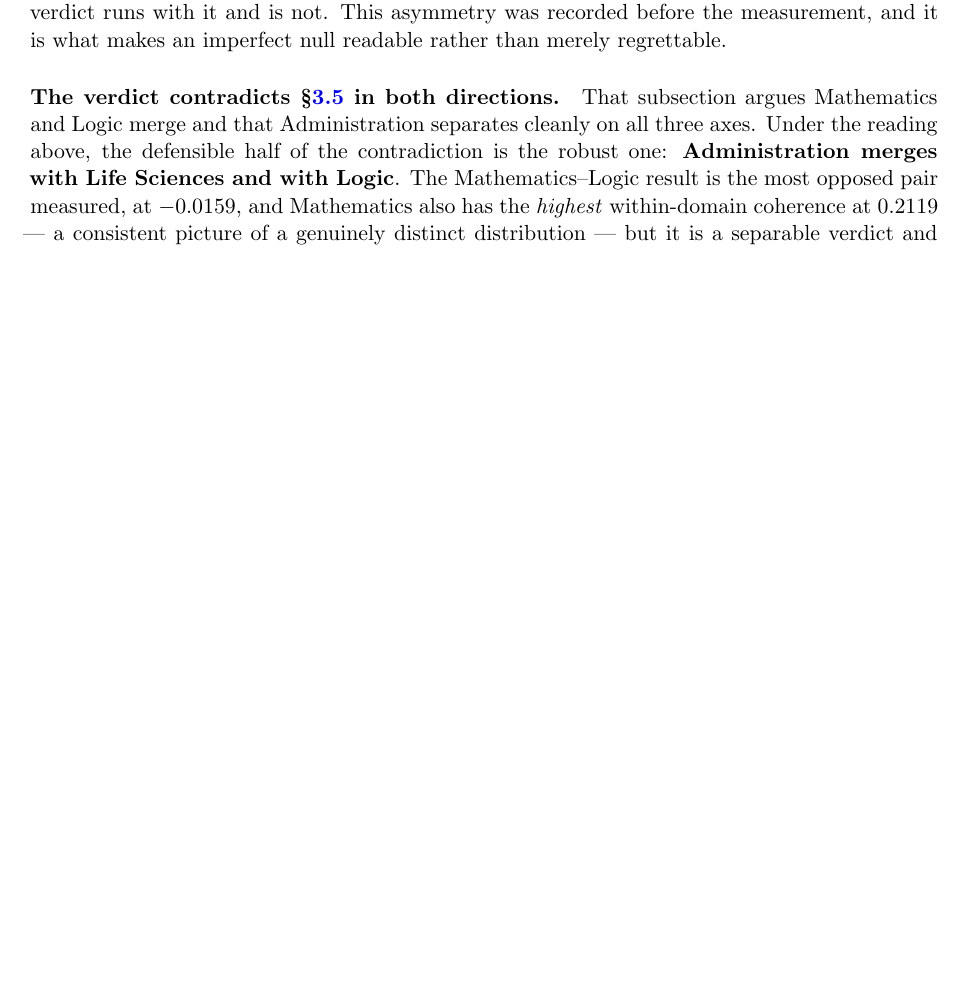
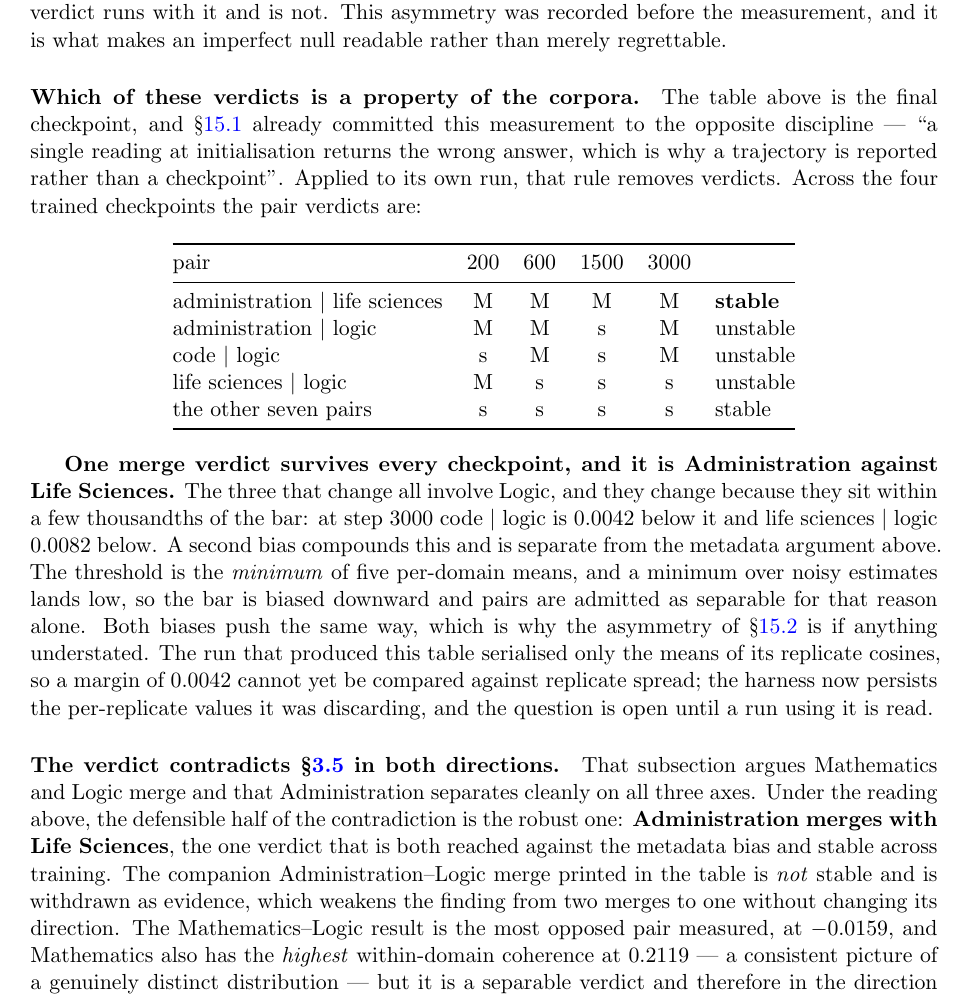
Before and after one commit to Wingie/psychohistory, a LaTeX paper (logos.tex): part of page 48 of 66, cut so that both start at the same text, the shorter picture padded with empty space. Compiled offline with pdfLaTeX.

Commit message:
Apply the paper's own trajectory rule to the five-domain run
sec:f11run committed this measurement to reporting a trajectory rather than a
checkpoint, on the grounds that a single reading returns the wrong answer.
sec:f11five was then reported from its final checkpoint alone. Applied to its
own run, the rule removes verdicts.

Across the four trained checkpoints only administration|life_sciences holds a
merge verdict at every one. administration|logic, code|logic and
life_sciences|logic all change verdict, and every unstable pair involves logic.
They change because they sit within a few thousandths of the bar: at step 3000
code|logic is 0.0042 under it.

So the companion administration|logic merge is withdrawn as evidence. The
finding weakens from two merges to one without changing direction --- the
surviving pair is a court opinion against a clinical paper, which is the pair
the consequence paragraph already rests on, so "Administration was never a
tower" stands on the stable verdict.

A second bias is recorded alongside the metadata one. The threshold is the
minimum of five per-domain means, and a minimum over noisy estimates lands low,
so the bar is biased downward and admits pairs as separable for that reason
alone. Both biases push toward over-separation, which strengthens the existing
asymmetry: merge verdicts are reached against the bias, separable verdicts run
with it.

The run serialised only the means of its replicate cosines, so a 0.0042 margin
cannot yet be compared against spread. The harness now persists the
per-replicate values it was discarding.

Compiles at 66 pages, 0 undefined references.

Co-Authored-By: Claudistrator <savetheplanet@agentosaurus.com>

```diff
--- a/logos.tex
+++ b/logos.tex
@@ -1002,7 +1002,25 @@ Complete separation is \emph{false}: two pairs sit above the weakest within-doma
 
 \paragraph{How to read it, decided before the run.} The null here is weaker than the source-tree null and its error has a known direction. The Pile's test shard carries no metadata beyond the component name, so there is nothing to group by and documents are dealt into buckets by content hash; one author's several papers can land on both sides, which inflates the within-domain cosine, lifts the threshold, and admits more pairs as separable. The bias therefore runs toward \textbf{over-separation}. A \textbf{merge} verdict was reached against it and is robust; a \textbf{separable} verdict runs with it and is not. This asymmetry was recorded before the measurement, and it is what makes an imperfect null readable rather than merely regrettable.
 
-\paragraph{The verdict contradicts \S\ref{sec:partition} in both directions.} That subsection argues Mathematics and Logic merge and that Administration separates cleanly on all three axes. Under the reading above, the defensible half of the contradiction is the robust one: \textbf{Administration merges with Life Sciences and with Logic}. The Mathematics--Logic result is the most opposed pair measured, at $-0.0159$, and Mathematics also has the \emph{highest} within-domain coherence at $0.2119$ --- a consistent picture of a genuinely distinct distribution --- but it is a separable verdict and therefore in the direction the bias favours, so we report it as unsupported for merging rather than as a refutation.
+\paragraph{Which of these verdicts is a property of the corpora.} The table above is the final checkpoint, and \S\ref{sec:f11run} already committed this measurement to the opposite discipline --- ``a single reading at initialisation returns the wrong answer, which is why a trajectory is reported rather than a checkpoint''. Applied to its own run, that rule removes verdicts. Across the four trained checkpoints the pair verdicts are:
+
+\begin{center}
+\begin{tabular}{@{}lcccc l@{}}
+\toprule
+pair & 200 & 600 & 1500 & 3000 & \\
+\midrule
+administration $\vert$ life sciences & M & M & M & M & \textbf{stable} \\
+administration $\vert$ logic         & M & M & s & M & unstable \\
+code $\vert$ logic                   & s & M & s & M & unstable \\
+life sciences $\vert$ logic          & M & s & s & s & unstable \\
+the other seven pairs                & s & s & s & s & stable \\
+\bottomrule
+\end{tabular}
+\end{center}
+
+\textbf{One merge verdict survives every checkpoint, and it is Administration against Life Sciences.} The three that change all involve Logic, and they change because they sit within a few thousandths of the bar: at step 3000 code $\vert$ logic is $0.0042$ below it and life sciences $\vert$ logic $0.0082$ below. A second bias compounds this and is separate from the metadata argument above. The threshold is the \emph{minimum} of five per-domain means, and a minimum over noisy estimates lands low, so the bar is biased downward and pairs are admitted as separable for that reason alone. Both biases push the same way, which is why the asymmetry of \S\ref{sec:f11five} is if anything understated. The run that produced this table serialised only the means of its replicate cosines, so a margin of $0.0042$ cannot yet be compared against replicate spread; the harness now persists the per-replicate values it was discarding, and the question is open until a run using it is read.
+
+\paragraph{The verdict contradicts \S\ref{sec:partition} in both directions.} That subsection argues Mathematics and Logic merge and that Administration separates cleanly on all three axes. Under the reading above, the defensible half of the contradiction is the robust one: \textbf{Administration merges with Life Sciences}, the one verdict that is both reached against the metadata bias and stable across training. The companion Administration--Logic merge printed in the table is \emph{not} stable and is withdrawn as evidence, which weakens the finding from two merges to one without changing its direction. The Mathematics--Logic result is the most opposed pair measured, at $-0.0159$, and Mathematics also has the \emph{highest} within-domain coherence at $0.2119$ --- a consistent picture of a genuinely distinct distribution --- but it is a separable verdict and therefore in the direction the bias favours, so we report it as unsupported for merging rather than as a refutation.
 
 \paragraph{The consequence: Administration was never a tower.} Administration is defined by what it is \textbf{for} --- declining, citing policy, complying --- not by what its text looks like, and a court opinion and a clinical paper are both formal English prose that a model wants the same updates for. No corpus partition produces it, at this scale or any other, and the measurement above is the direct evidence.
 
```
